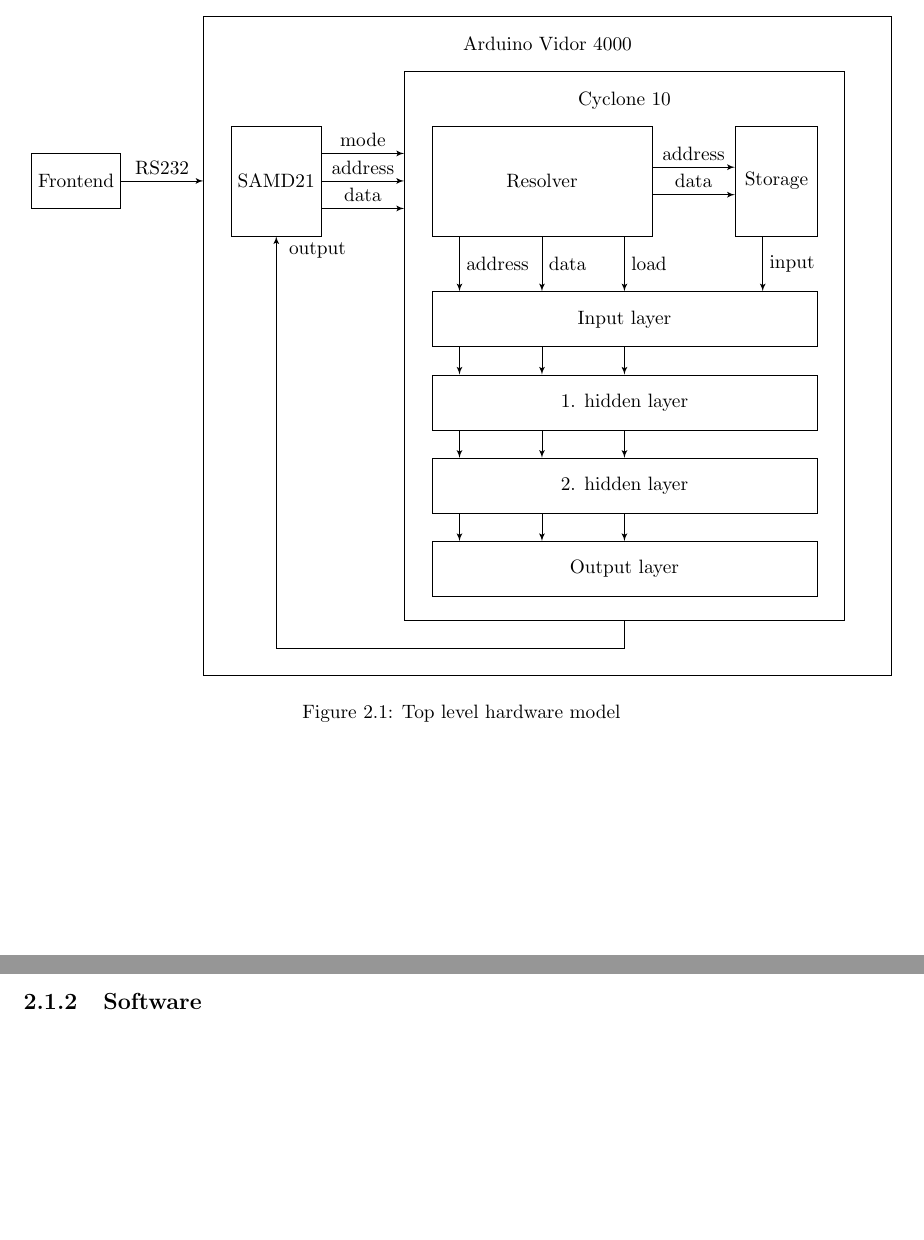
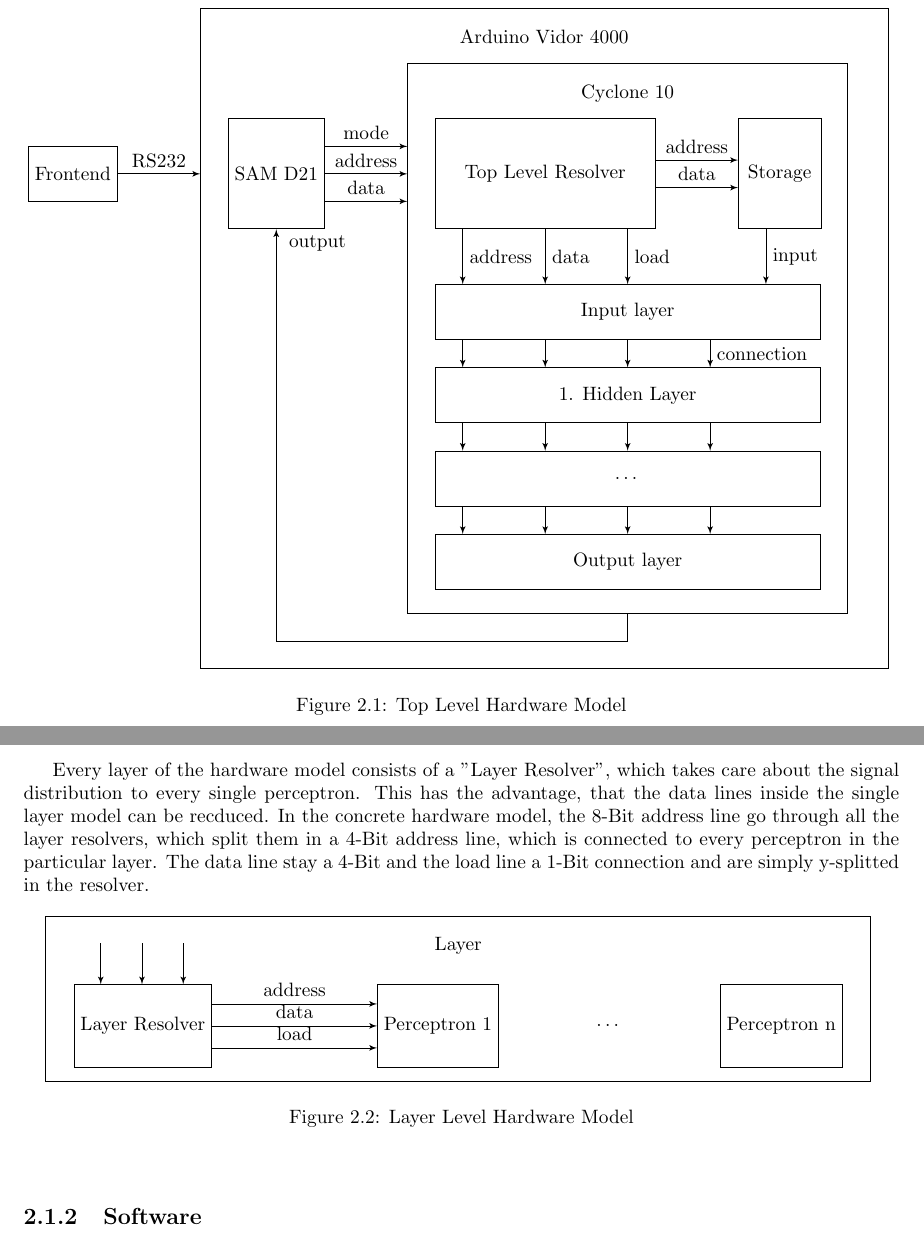
Before and after one commit to Franzelfx/PerceptronOnFPGA, a LaTeX thesis (latex/perceptron.tex): two parts of pages 5 and 6 of 9 before the commit and two parts of pages 6 and 7 of 10 after it, joined at a grey line, cut so that both start at the same text, the shorter picture padded with empty space. Compiled offline with pdfLaTeX.

Commit message:
Edit Documentation

```diff
--- a/latex/perceptron.tex
+++ b/latex/perceptron.tex
@@ -9,6 +9,7 @@
 \usepackage[utf8]{inputenc}
 \usepackage[a4paper, margin=1in]{geometry}
 \usepackage{tikz}
+\usepackage{float}
 
 % Tikz config
 \usetikzlibrary{calc}
@@ -226,13 +237,13 @@
             % Placing nodes
             \node[frontendNode](frontend){Frontend};
             \node[vidorNode, right = 1.5cm of frontend, yshift = -3cm](vidor){Arduino Vidor 4000};
-            \node[samd21Node, right = 2cm of frontend](samd21){SAMD21};
+            \node[samd21Node, right = 2cm of frontend](samd21){SAM D21};
             \node[fpgaNode, right = 1.5cm of samd21, yshift = -3cm](fpga){Cyclone 10};
-            \node[resolverNode, right = 2cm of samd21](resolver){Resolver};
+            \node[resolverNode, right = 2cm of samd21](resolver){Top Level Resolver};
             \node[storageNode, right = 1.5cm of resolver](storage){Storage};
             \node[layerNode, below = 1cm of resolver, xshift = 1.5cm](input){Input layer};
-            \node[layerNode, below = 0.5cm of input](hidden1){1. hidden layer};
-            \node[layerNode, below = 0.5cm of hidden1](hidden2){2. hidden layer};
+            \node[layerNode, below = 0.5cm of input](hidden1){1. Hidden Layer};
+            \node[layerNode, below = 0.5cm of hidden1](hidden2){\dots};
             \node[layerNode, below = 0.5cm of hidden2](output){Output layer};
             % Draw arrows
             \draw[->](frontend.east) -- ++(1.5,0) node[midway,above]{RS232};
@@ -245,16 +256,19 @@
             \draw[->](resolver.south) ++(0,0) -- ++(0,-1) node[midway,sloped,right, rotate=90]{data};
             \draw[->](resolver.south) ++(1.5,0) -- ++(0,-1) node[midway,sloped,right, rotate=90]{load};
             \draw[->](storage.south) ++(-0.25,0) -- ++(0,-1) node[midway,sloped,right, rotate=90]{input};
-            \draw[->](input.south) ++(-3,0) -- ++(0,-0.5) node[midway,sloped,right, rotate=90]{};
-            \draw[->](input.south) ++(-1.5,0) -- ++(0,-0.5) node[midway,sloped,right, rotate=90]{};
-            \draw[->](input.south) ++(0,0) -- ++(0,-0.5) node[midway,sloped,right, rotate=90]{};
-            \draw[->](hidden1.south) ++(-3,0) -- ++(0,-0.5) node[midway,sloped,right, rotate=90]{};
-            \draw[->](hidden1.south) ++(-1.5,0) -- ++(0,-0.5) node[midway,sloped,right, rotate=90]{};
-            \draw[->](hidden1.south) ++(0,0) -- ++(0,-0.5) node[midway,sloped,right, rotate=90]{};
-            \draw[->](hidden2.south) ++(-3,0) -- ++(0,-0.5) node[midway,sloped,right, rotate=90]{};
-            \draw[->](hidden2.south) ++(-1.5,0) -- ++(0,-0.5) node[midway,sloped,right, rotate=90]{};
-            \draw[->](hidden2.south) ++(0,0) -- ++(0,-0.5) node[midway,sloped,right, rotate=90]{};
+            \draw[->](input.south) ++(-3,0) -- ++(0,-0.5);
+            \draw[->](input.south) ++(-1.5,0) -- ++(0,-0.5);
+            \draw[->](input.south) ++(0,0) -- ++(0,-0.5);
+            \draw[->](input.south) ++(1.5,0) -- ++(0,-0.5) node[midway,sloped,right, rotate=90]{connection};
+            \draw[->](hidden1.south) ++(-3,0) -- ++(0,-0.5);
+            \draw[->](hidden1.south) ++(-1.5,0) -- ++(0,-0.5);
+            \draw[->](hidden1.south) ++(0,0) -- ++(0,-0.5);
+            \draw[->](hidden1.south) ++(1.5,0) -- ++(0,-0.5);
+            \draw[->](hidden2.south) ++(-3,0) -- ++(0,-0.5);
+            \draw[->](hidden2.south) ++(-1.5,0) -- ++(0,-0.5);
+            \draw[->](hidden2.south) ++(0,0) -- ++(0,-0.5);
+            \draw[->](hidden2.south) ++(1.5,0) -- ++(0,-0.5);
             \draw[->](fpga.south) -- ++(0,-0.5) -| (samd21.south);
             \draw (samd21.south) ++(0.75,-0.25) node[]{output};
         \end{tikzpicture}
-        \caption{Top level hardware model}
+        \caption{Top Level Hardware Model}
@@ -261,7 +279,66 @@
+Every layer of the hardware model consists of a "Layer Resolver", which takes care about the
+signal distribution to every single perceptron. This has the advantage, that the data lines
+inside the single layer model can be recduced. In the concrete hardware model, the 8-Bit
+address line go through all the layer resolvers, which split them in a 4-Bit address line, which
+is connected to every perceptron in the particular layer. The data line stay a 4-Bit and the load
+line a 1-Bit connection and are simply y-splitted in the resolver.
+% Layer Level Hardware Model Diagram
+\begin{figure}[htbp]
+    \begin{center}
+        \begin{tikzpicture} [>=latex', node distance = 2cm]
+            % Set primary nodes
+            \tikzset{
+                entity/.style={
+                        rectangle,
+                        draw
+                    }
+            }
+            \tikzset{
+                layerNode/.style={
+                        draw,
+                        rectangle,
+                        minimum height=3cm,
+                        minimum width=15cm,
+                        text depth = 2cm
+                    }
+            }
+            \tikzset{
+                layerResolverNode/.style={
+                        draw,
+                        rectangle,
+                        minimum height=1.5cm,
+                        minimum width=2.5cm,
+                    }
+            }
+            \tikzset{
+                perceptronNode/.style={
+                        draw,
+                        rectangle,
+                        minimum height=1.5cm,
+                        minimum width=2cm,
+                    }
+            }
+            % Configure arrows
+            \tikzstyle{arrow} = [thick, ->, >=stealth]
+            % Placing nodes
+            \node[layerNode](layer){Layer};
+            \node[layerResolverNode, right = 0cm of layer, xshift = -14.5cm, yshift = -0.5cm](layerResolver){Layer Resolver};
+            \node[perceptronNode, right = 3cm of layerResolver](perceptron1){Perceptron 1};
+            \node[perceptronNode, right = 1cm of perceptron1, draw=none](perceptron2){\dots};
+            \node[perceptronNode, right = 1cm of perceptron2](perceptron3){Perceptron n};
+            % Draw arrows
+            \draw[->](layer.north) ++(-6.5,-0.5) -- ++(0,-0.75);
+            \draw[->](layer.north) ++(-5.75,-0.5) -- ++(0,-0.75);
+            \draw[->](layer.north) ++(-5,-0.5) -- ++(0,-0.75);
+            \draw[->](layerResolver.east) ++(0,0.4) -- ++(3,0) node[midway,sloped,yshift=0.25cm]{address};
+            \draw[->](layerResolver.east) ++(0,0) -- ++(3,0) node[midway,sloped,yshift=0.25cm]{data};
+            \draw[->](layerResolver.east) ++(0,-0.4) -- ++(3,0) node[midway,sloped,yshift=0.25cm]{load};
+
+        \end{tikzpicture}
+        \caption{Layer Level Hardware Model}
+        \label{fig:layerHardwareModel}
     \end{center}
 \end{figure}
-% Description of the Hardware
-
 
 \subsection{Software}
 % Block Diagram of Software Components
```
Also changed, not shown: latex/perceptron.pdf, latex/perceptron.tex (18 more changed lines), 4 other files.
